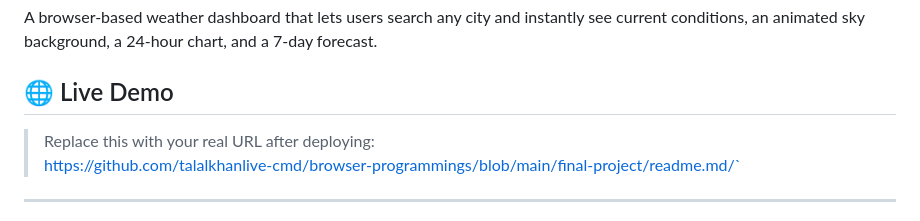
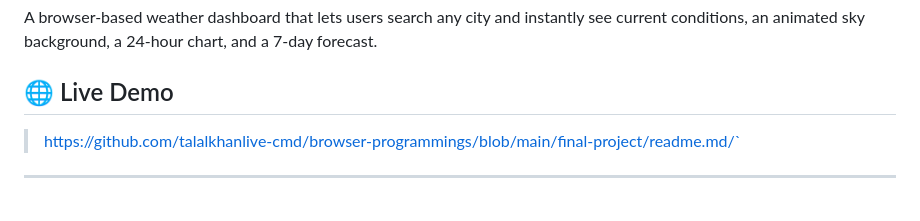
Before and after one commit to talalkhanlive-cmd/browser-programmings, a Markdown page: final-project/readme.md, the part around the change. Drawn GitHub-style.

Commit message:
Update live demo URL in README
Updated the live demo URL placeholder in the README.

```diff
--- a/final-project/readme.md
+++ b/final-project/readme.md
@@ -4,7 +4,6 @@ A browser-based weather dashboard that lets users search any city and instantly
 
 ## 🌐 Live Demo
 
-> Replace this with your real URL after deploying:
 > https://github.com/talalkhanlive-cmd/browser-programmings/blob/main/final-project/readme.md/`
 
 ---
```
